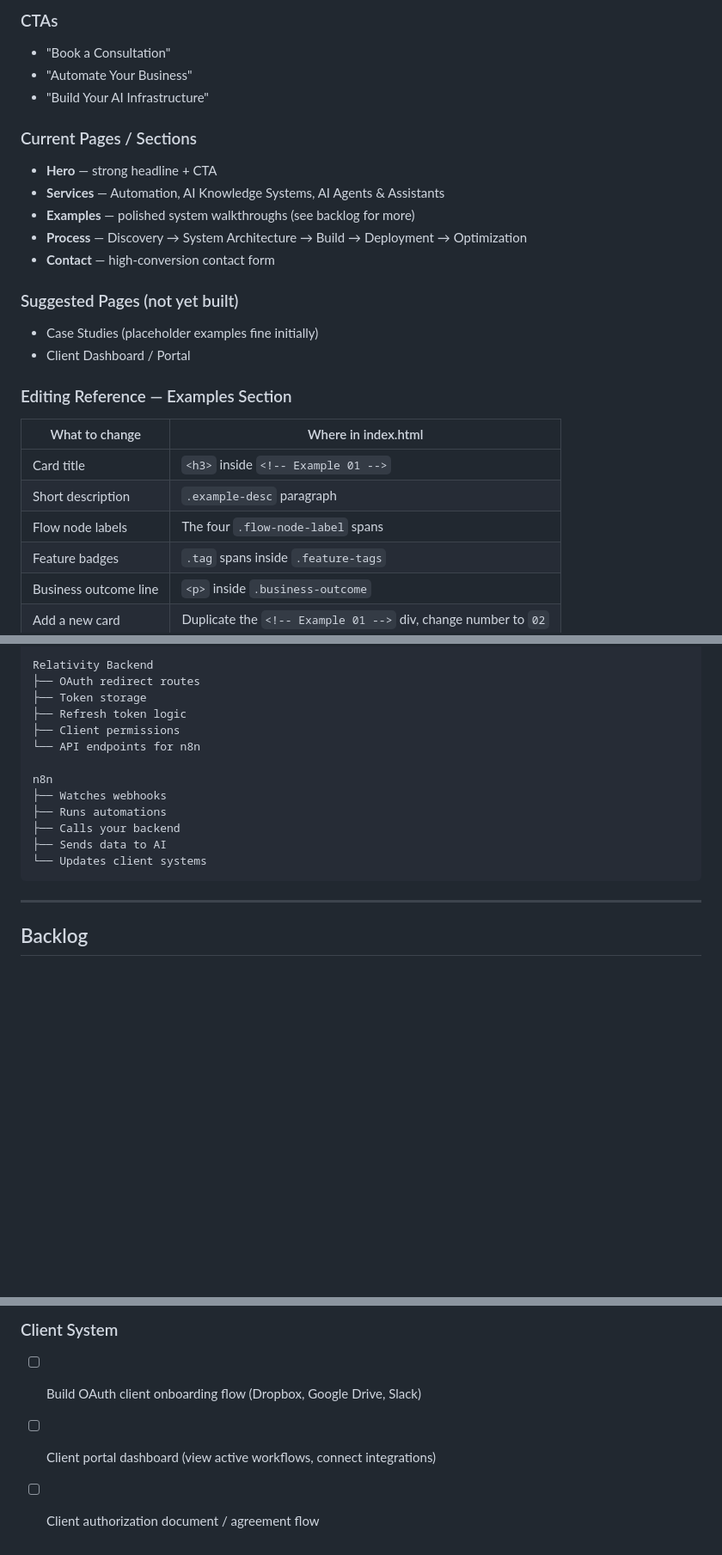
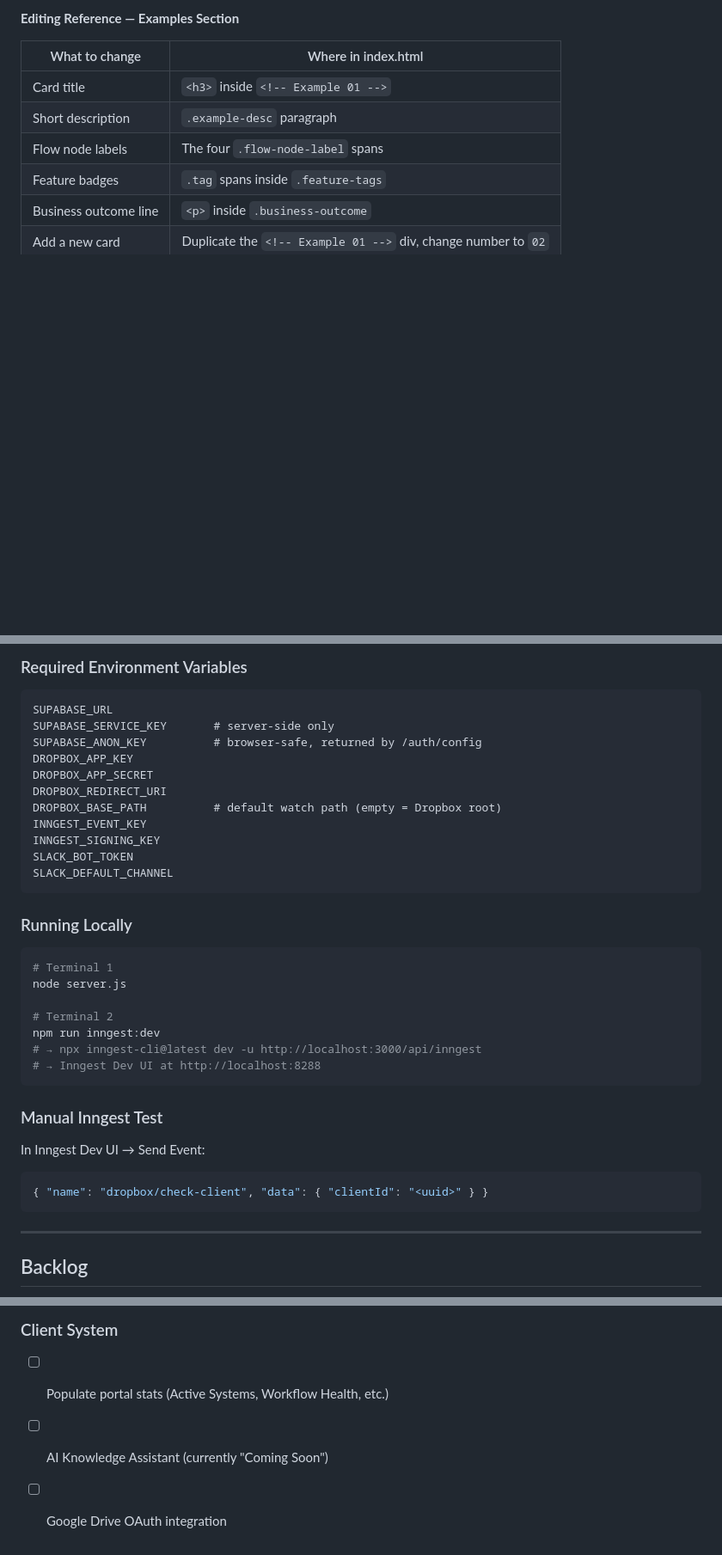
Before and after one commit to relativitysystems/Relativity, a Markdown page: notes.md, 3 parts joined by grey strips. Shown at 86% size. Drawn GitHub-style; blank space fills up the shorter version.

````diff
--- a/notes.md
+++ b/notes.md
@@ -71,21 +37,5 @@ Examples:
 
-### CTAs
-- "Book a Consultation"
-- "Automate Your Business"
-- "Build Your AI Infrastructure"
-
-### Current Pages / Sections
-- **Hero** — strong headline + CTA
-- **Services** — Automation, AI Knowledge Systems, AI Agents & Assistants
-- **Examples** — polished system walkthroughs (see backlog for more)
-- **Process** — Discovery → System Architecture → Build → Deployment → Optimization
-- **Contact** — high-conversion contact form
-
-### Suggested Pages (not yet built)
-- Case Studies (placeholder examples fine initially)
-- Client Dashboard / Portal
-
-### Editing Reference — Examples Section
+**Editing Reference — Examples Section**
 
 | What to change | Where in index.html |
 |---|---|
@@ -149,17 +118,34 @@ Relativity Website
 
-Relativity Backend
-├── OAuth redirect routes
-├── Token storage
-├── Refresh token logic
-├── Client permissions
-└── API endpoints for n8n
+### Required Environment Variables
+```
+SUPABASE_URL
+SUPABASE_SERVICE_KEY       # server-side only
+SUPABASE_ANON_KEY          # browser-safe, returned by /auth/config
+DROPBOX_APP_KEY
+DROPBOX_APP_SECRET
+DROPBOX_REDIRECT_URI
+DROPBOX_BASE_PATH          # default watch path (empty = Dropbox root)
+INNGEST_EVENT_KEY
+INNGEST_SIGNING_KEY
+SLACK_BOT_TOKEN
+SLACK_DEFAULT_CHANNEL
+```
 
-n8n
-├── Watches webhooks
-├── Runs automations
-├── Calls your backend
-├── Sends data to AI
-└── Updates client systems
+### Running Locally
+```bash
+# Terminal 1
+node server.js
+
+# Terminal 2
+npm run inngest:dev
+# → npx inngest-cli@latest dev -u http://localhost:3000/api/inngest
+# → Inngest Dev UI at http://localhost:8288
+```
+
+### Manual Inngest Test
+In Inngest Dev UI → Send Event:
+```json
+{ "name": "dropbox/check-client", "data": { "clientId": "<uuid>" } }
 ```
 
 ---
@@ -172,6 +158,6 @@ n8n
 - [ ] Build out Case Studies page
 
 ### Client System
-- [ ] Build OAuth client onboarding flow (Dropbox, Google Drive, Slack)
-- [ ] Client portal dashboard (view active workflows, connect integrations)
-- [ ] Client authorization document / agreement flow
+- [ ] Populate portal stats (Active Systems, Workflow Health, etc.)
+- [ ] AI Knowledge Assistant (currently "Coming Soon")
+- [ ] Google Drive OAuth integration
````
Also changed, not shown: other parts of notes.md (+65 -80 lines).
